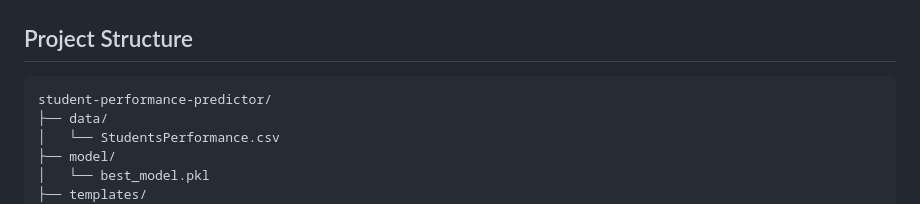
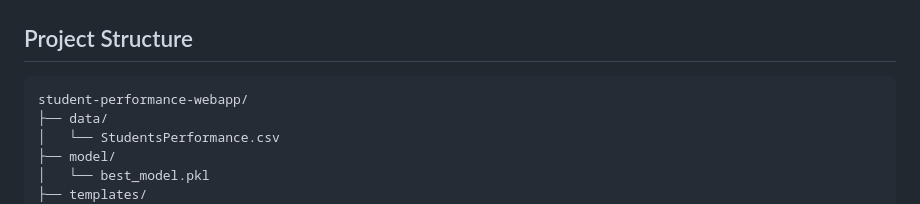
Before and after one commit to hassan-ali786/Student-Performance-Webapp, a Markdown page: Readme.md, the part around the change. GitHub-like rendering.

Commit message:
Rename project directory to student-performance-webapp

````diff
--- a/Readme.md
+++ b/Readme.md
@@ -84,7 +84,7 @@ Best performing model:
 ## Project Structure
 
 ```bash
-student-performance-predictor/
+student-performance-webapp/
 ├── data/
 │   └── StudentsPerformance.csv
 ├── model/
````
